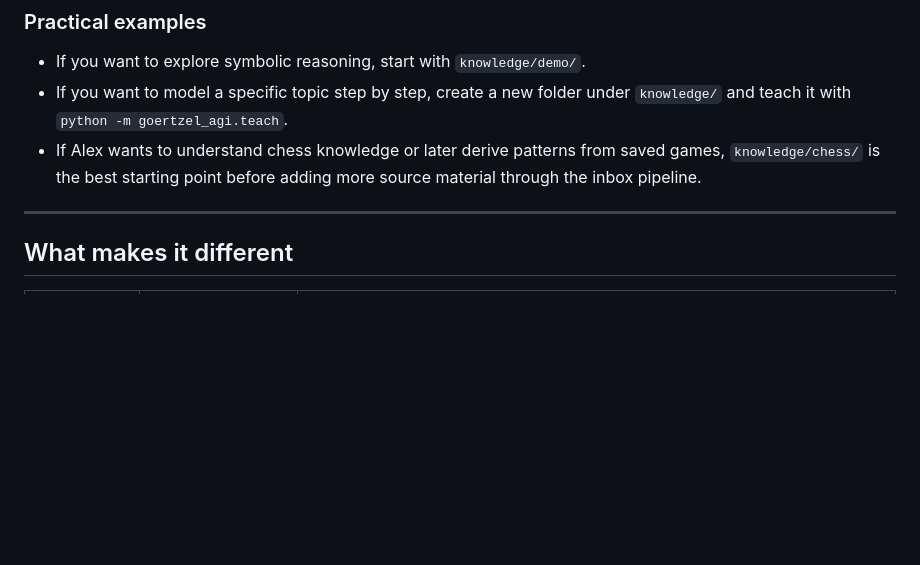
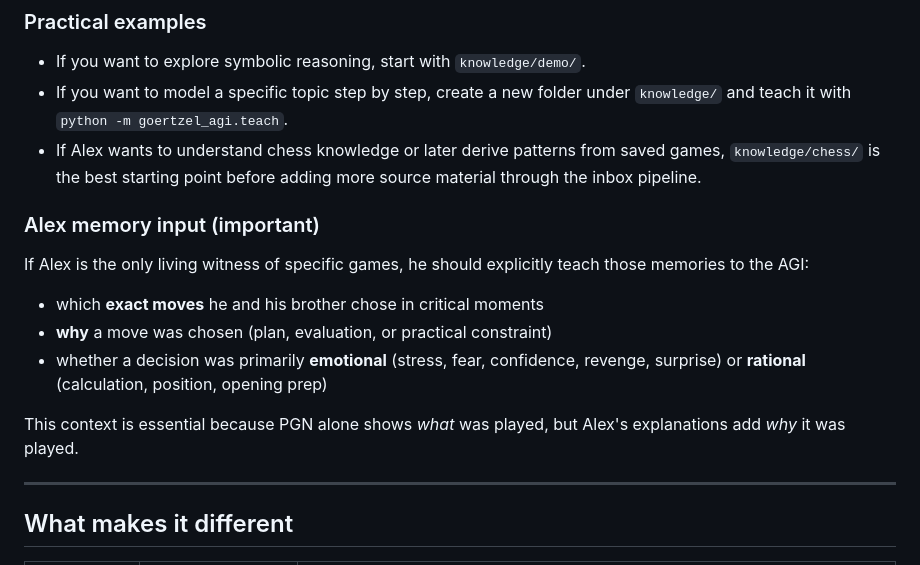
Before and after one commit to kaskasido/Goertzel_AGI, a Markdown page: README.md, the part around the change. GitHub-like rendering; blank space fills up the shorter version.

Commit message:
docs: add Alex move-memory guidance to README

```diff
--- a/README.md
+++ b/README.md
@@ -66,6 +66,19 @@ Think of the repository as a small workshop with three simple modes:
 - If Alex wants to understand chess knowledge or later derive patterns from
   saved games, `knowledge/chess/` is the best starting point before adding more
   source material through the inbox pipeline.
+
+### Alex memory input (important)
+
+If Alex is the only living witness of specific games, he should explicitly teach
+those memories to the AGI:
+
+- which **exact moves** he and his brother chose in critical moments
+- **why** a move was chosen (plan, evaluation, or practical constraint)
+- whether a decision was primarily **emotional** (stress, fear, confidence,
+  revenge, surprise) or **rational** (calculation, position, opening prep)
+
+This context is essential because PGN alone shows *what* was played, but Alex's
+explanations add *why* it was played.
 
 ---
 
```
